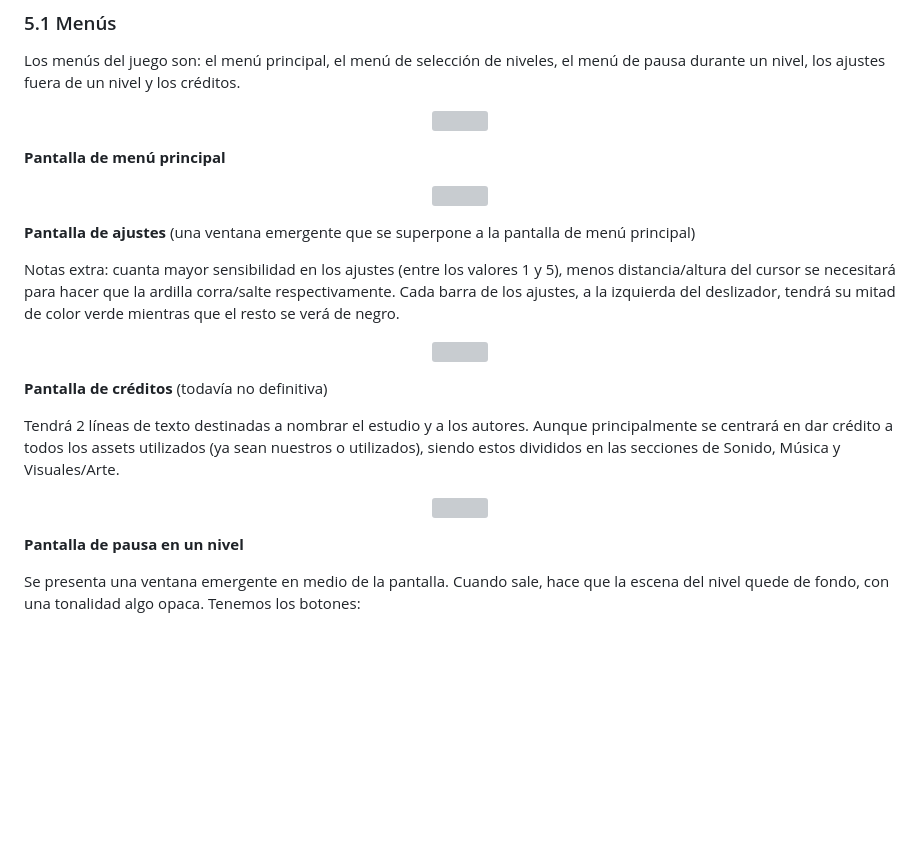
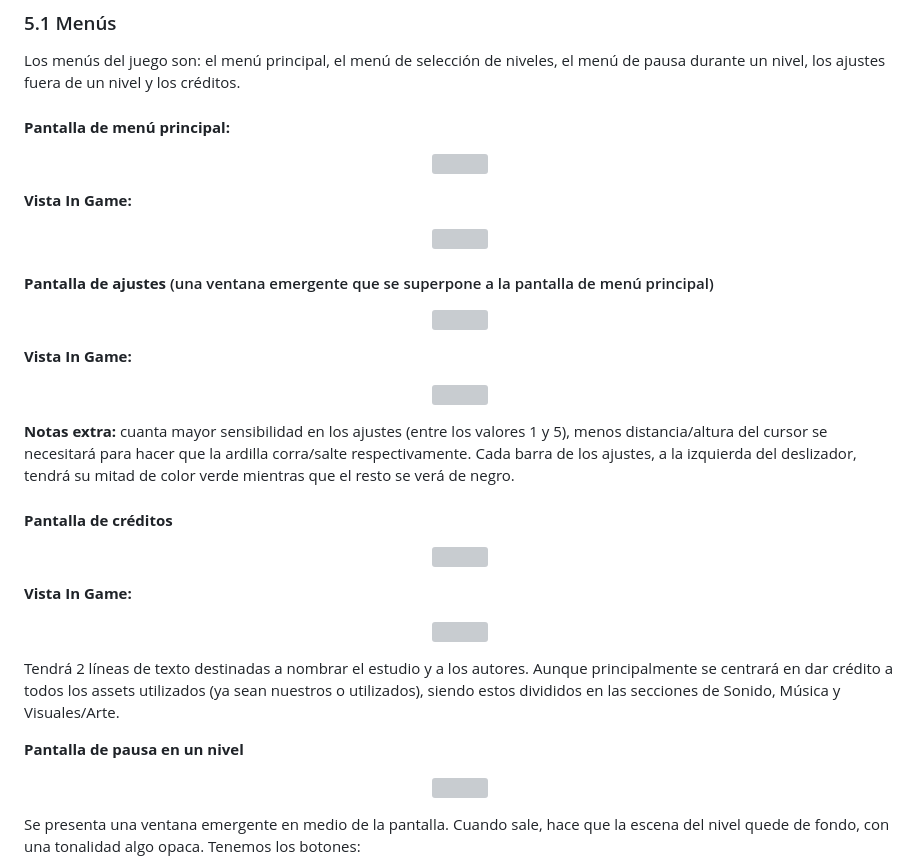
Before and after one commit to SantiagoSalto/PVLI-grp03, a Markdown page: README.md, the part around one of its changes. GitHub-like rendering; blank space fills up the shorter version; grey boxes are pictures that could not be loaded.

Commit message:
Más avances en el readme

```diff
--- a/README.md
+++ b/README.md
@@ -275,33 +283,55 @@ Se presenta de nuevo un camino, aparentemente sin salida. Mediante el uso del le
 
 Los menús del juego son: el menú principal, el menú de selección de niveles, el menú de pausa durante un nivel, los ajustes fuera de un nivel y los créditos.
 
+
+#### **Pantalla de menú principal:**
+
 <p align="center">
   <img src="Images/GDD/MainMenu.png" alt="" width="500"/>
 </p>
 
-**Pantalla de menú principal**
+**Vista In Game:**
+
+<p align="center">
+  <img src="Images/GDD/MainMenuInGame.jpg" alt="" width="500"/>
+</p>
+
+
+#### **Pantalla de ajustes** (una ventana emergente que se superpone a la pantalla de menú principal)
 
 <p align="center">
   <img src="Images/GDD/Ajustes.png" alt="" width="500"/>
 </p>
 
-**Pantalla de ajustes** (una ventana emergente que se superpone a la pantalla de menú principal)
+**Vista In Game:**
 
-Notas extra: cuanta mayor sensibilidad en los ajustes (entre los valores 1 y 5), menos distancia/altura del cursor se necesitará para hacer que la ardilla corra/salte respectivamente. Cada barra de los ajustes, a la izquierda del deslizador, tendrá su mitad de color verde mientras que el resto se verá de negro.
+<p align="center">
+  <img src="Images/GDD/AjustesInGame.jpg" alt="" width="500"/>
+</p>
+
+**Notas extra:** cuanta mayor sensibilidad en los ajustes (entre los valores 1 y 5), menos distancia/altura del cursor se necesitará para hacer que la ardilla corra/salte respectivamente. Cada barra de los ajustes, a la izquierda del deslizador, tendrá su mitad de color verde mientras que el resto se verá de negro.
+
+
+#### **Pantalla de créditos**
 
 <p align="center">
   <img src="Images/GDD/Creditos.png" alt="" width="500"/>
 </p>
 
-**Pantalla de créditos** (todavía no definitiva)
+**Vista In Game:**
+
+<p align="center">
+  <img src="Images/GDD/CreditosInGame.jpg" alt="" width="500"/>
+</p>
 
 Tendrá 2 líneas de texto destinadas a nombrar el estudio y a los autores. Aunque principalmente se centrará en dar crédito a todos los assets utilizados (ya sean nuestros o utilizados), siendo estos divididos en las secciones de Sonido, Música y Visuales/Arte.
+
+
+**Pantalla de pausa en un nivel**
 
 <p align="center">
   <img src="Images/GDD/MenuPausa.png" alt="" width="500"/>
 </p>
-
-**Pantalla de pausa en un nivel**
 
 Se presenta una ventana emergente en medio de la pantalla. Cuando sale, hace que la escena del nivel quede de fondo, con una tonalidad algo opaca. Tenemos los botones:
 
```
Also changed, not shown: other parts of README.md (+8 -0 lines), Images/GDD/InGame1.jpg (added), Images/GDD/InGame2.jpg (added), Images/GDD/MenuPausaInGame.jpg (renamed from Images/GDD/Pausa.jpg).
